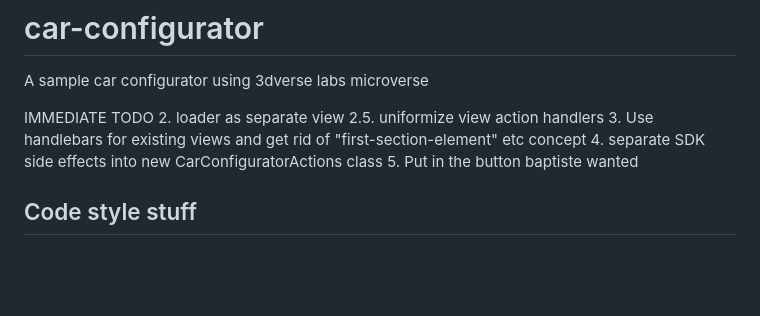
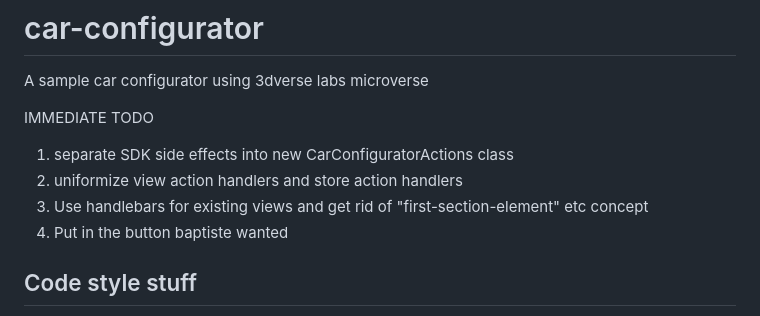
Before and after one commit to benwiley4000/car-configurator, a Markdown page: README.md, the part around the change. GitHub-like rendering; blank space fills up the shorter version.

```diff
--- a/README.md
+++ b/README.md
@@ -4,11 +4,10 @@ A sample car configurator using 3dverse labs microverse
 
 
 IMMEDIATE TODO
-2. loader as separate view
-2.5. uniformize view action handlers
+1. separate SDK side effects into new CarConfiguratorActions class
+2. uniformize view action handlers and store action handlers
 3. Use handlebars for existing views and get rid of "first-section-element" etc concept
-4. separate SDK side effects into new CarConfiguratorActions class
-5. Put in the button baptiste wanted
+4. Put in the button baptiste wanted
 
 ## Code style stuff
 1. Global variables need to be more explicitly/clearly declared and accessed. Maybe all on a class.
```
